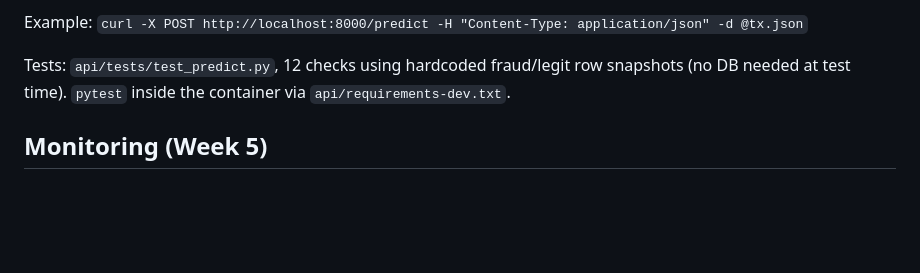
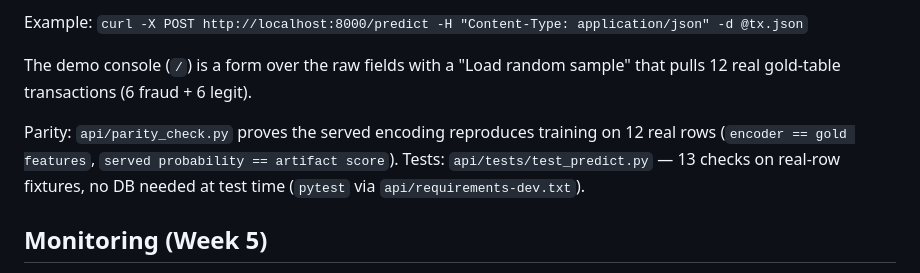
Before and after one commit to akshay-anil22/fraud-detection-pipeline, a Markdown page: README.md, the part around one of its changes. Rendered like a GitHub page; blank space fills up the shorter version.

```diff
--- a/README.md
+++ b/README.md
@@ -100,7 +102,9 @@ The trained artifact is served by a FastAPI container (`fraud_api`, port 8000).
 
 Example: `curl -X POST http://localhost:8000/predict -H "Content-Type: application/json" -d @tx.json`
 
-Tests: `api/tests/test_predict.py`, 12 checks using hardcoded fraud/legit row snapshots (no DB needed at test time). `pytest` inside the container via `api/requirements-dev.txt`.
+The demo console (`/`) is a form over the raw fields with a "Load random sample" that pulls 12 real gold-table transactions (6 fraud + 6 legit).
+
+Parity: `api/parity_check.py` proves the served encoding reproduces training on 12 real rows (`encoder == gold features`, `served probability == artifact score`). Tests: `api/tests/test_predict.py` — 13 checks on real-row fixtures, no DB needed at test time (`pytest` via `api/requirements-dev.txt`).
 
 ## Monitoring (Week 5)
 
```
Also changed, not shown: other parts of README.md (+18 -16 lines).
